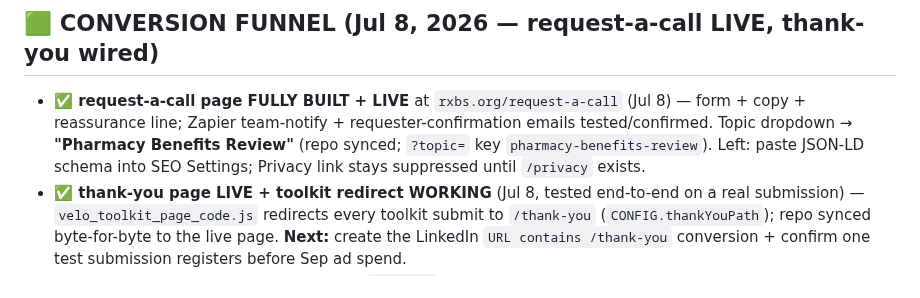
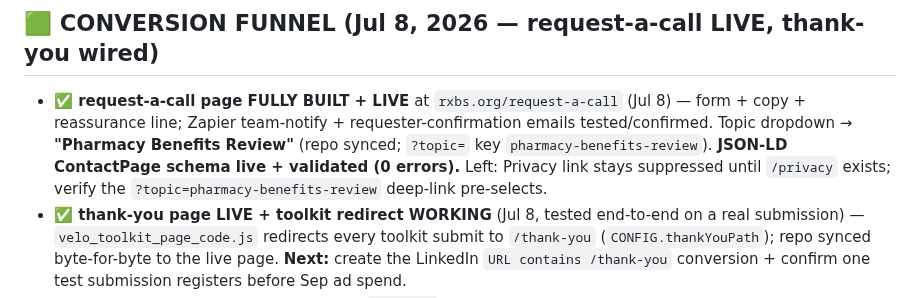
Before and after one commit to crispjb-ui/pbs-content, a Markdown page: OPEN_ITEMS.md, the part around the change. GitHub-like rendering.

Commit message:
Funnel status: request-a-call ContactPage schema live + validated
Co-Authored-By: Claude Opus 4.8 <noreply@anthropic.com>
Claude-Session: https://claude.ai/code/session_01KGJv7a1JupCzYVs4LycTco

```diff
--- a/OPEN_ITEMS.md
+++ b/OPEN_ITEMS.md
@@ -59,7 +59,7 @@ _All remaining Potter pieces (4-12) drafted to the corrected standard with full
 _Brett-approved. Question arm W30+W32 (Posts 110/112/118/120 now end with deliberate closed questions, marked in-file); statement control W31+W33 (unchanged). Thursday save-driven posts excluded. Design + decision rule: `linkedin_performance_tracker.md` → Active Experiment. `/log-metrics` logs arms weekly and computes the verdict after W33 matures; if questions win, the 6-beat CTE rule gets the refinement via approve→encode→/propagate-rule._
 
 ## 🟩 CONVERSION FUNNEL (Jul 8, 2026 — request-a-call LIVE, thank-you wired)
-- **✅ request-a-call page FULLY BUILT + LIVE** at `rxbs.org/request-a-call` (Jul 8) — form + copy + reassurance line; Zapier team-notify + requester-confirmation emails tested/confirmed. Topic dropdown → **"Pharmacy Benefits Review"** (repo synced; `?topic=` key `pharmacy-benefits-review`). Left: paste JSON-LD schema into SEO Settings; Privacy link stays suppressed until `/privacy` exists.
+- **✅ request-a-call page FULLY BUILT + LIVE** at `rxbs.org/request-a-call` (Jul 8) — form + copy + reassurance line; Zapier team-notify + requester-confirmation emails tested/confirmed. Topic dropdown → **"Pharmacy Benefits Review"** (repo synced; `?topic=` key `pharmacy-benefits-review`). **JSON-LD ContactPage schema live + validated (0 errors).** Left: Privacy link stays suppressed until `/privacy` exists; verify the `?topic=pharmacy-benefits-review` deep-link pre-selects.
 - **✅ thank-you page LIVE + toolkit redirect WORKING** (Jul 8, tested end-to-end on a real submission) — `velo_toolkit_page_code.js` redirects every toolkit submit to `/thank-you` (`CONFIG.thankYouPath`); repo synced byte-for-byte to the live page. **Next:** create the LinkedIn `URL contains /thank-you` conversion + confirm one test submission registers before Sep ad spend.
 - **⚖️ APPROVAL NEEDED — publish the `/privacy` page (counsel-gated).** Wix-ready draft + counsel checklist in `email_gated_toolkit/privacy_policy.md`. Blocks: LinkedIn ad spend (Sep 2026 needs a reachable privacy URL) + the "Privacy" hyperlinks on request-a-call / thank-you (currently link-suppressed to avoid a dead link). Gate is Ginny + counsel (do not self-approve — legal-adjacent rule). Posted to the "✅ PBS — Approvals needed" issue Jul 8.
 - **↪ mailto sweep cleared** (page is live): swap `team@rxbs.org` "book a call" CTAs → `rxbs.org/request-a-call?topic=…` in emails 05/07/08, `role_funnel_plan.md` §5, `broker_partner_track.md`. `team@rxbs.org` stays as the secondary option. Not yet run.
```
Also changed, not shown: email_gated_toolkit/request_a_call_form_spec.md (+1 -1 lines).
